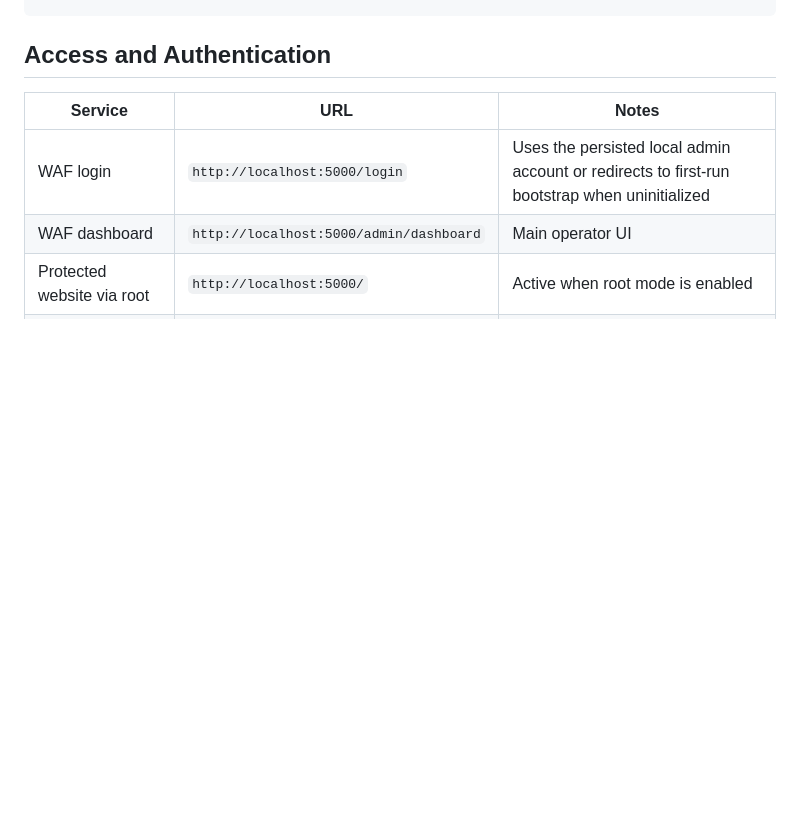
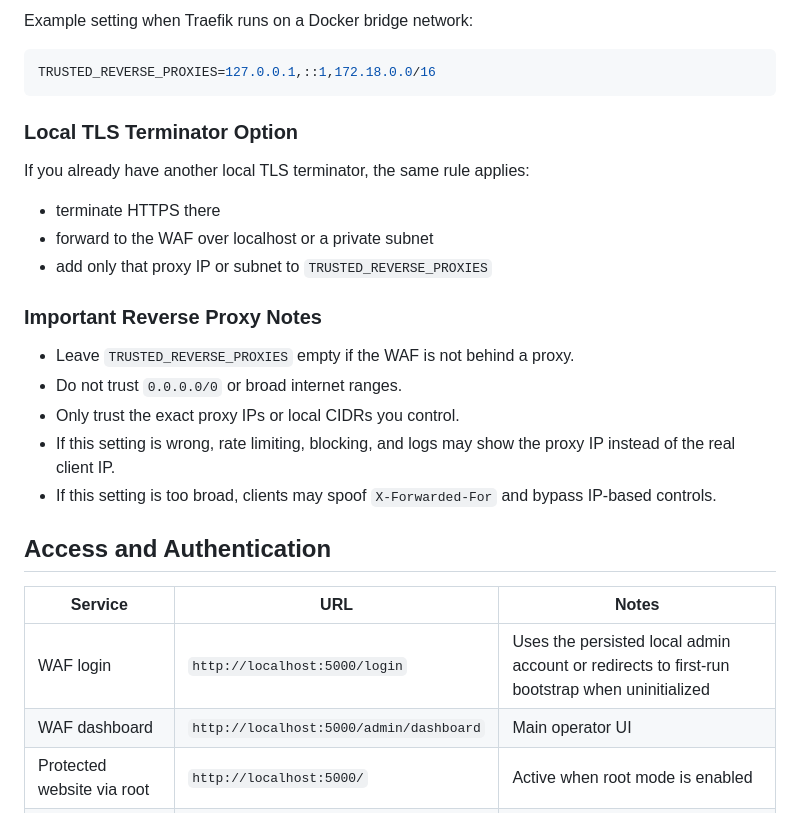
Before and after one commit to Myabyss000/VigilEdge, a Markdown page: README.md, the part around one of its changes. Rendered like a GitHub page; blank space fills up the shorter version.

````diff
--- a/README.md
+++ b/README.md
@@ -242,3 +325,25 @@ project-null-2.0\vigiledge-collage-project--main\VigilEdge\venv\Scripts\python.e
+Example setting when Traefik runs on a Docker bridge network:
+
+```env
+TRUSTED_REVERSE_PROXIES=127.0.0.1,::1,172.18.0.0/16
+```
+
+### Local TLS Terminator Option
+
+If you already have another local TLS terminator, the same rule applies:
+
+- terminate HTTPS there
+- forward to the WAF over localhost or a private subnet
+- add only that proxy IP or subnet to `TRUSTED_REVERSE_PROXIES`
+
+### Important Reverse Proxy Notes
+
+- Leave `TRUSTED_REVERSE_PROXIES` empty if the WAF is not behind a proxy.
+- Do not trust `0.0.0.0/0` or broad internet ranges.
+- Only trust the exact proxy IPs or local CIDRs you control.
+- If this setting is wrong, rate limiting, blocking, and logs may show the proxy IP instead of the real client IP.
+- If this setting is too broad, clients may spoof `X-Forwarded-For` and bypass IP-based controls.
+
 ## Access and Authentication
 
 | Service | URL | Notes |
````
Also changed, not shown: other parts of README.md (+83 -0 lines), project-null-2.0/vigiledge-collage-project--main/README.md (+2 -1 lines), 1 other file.
